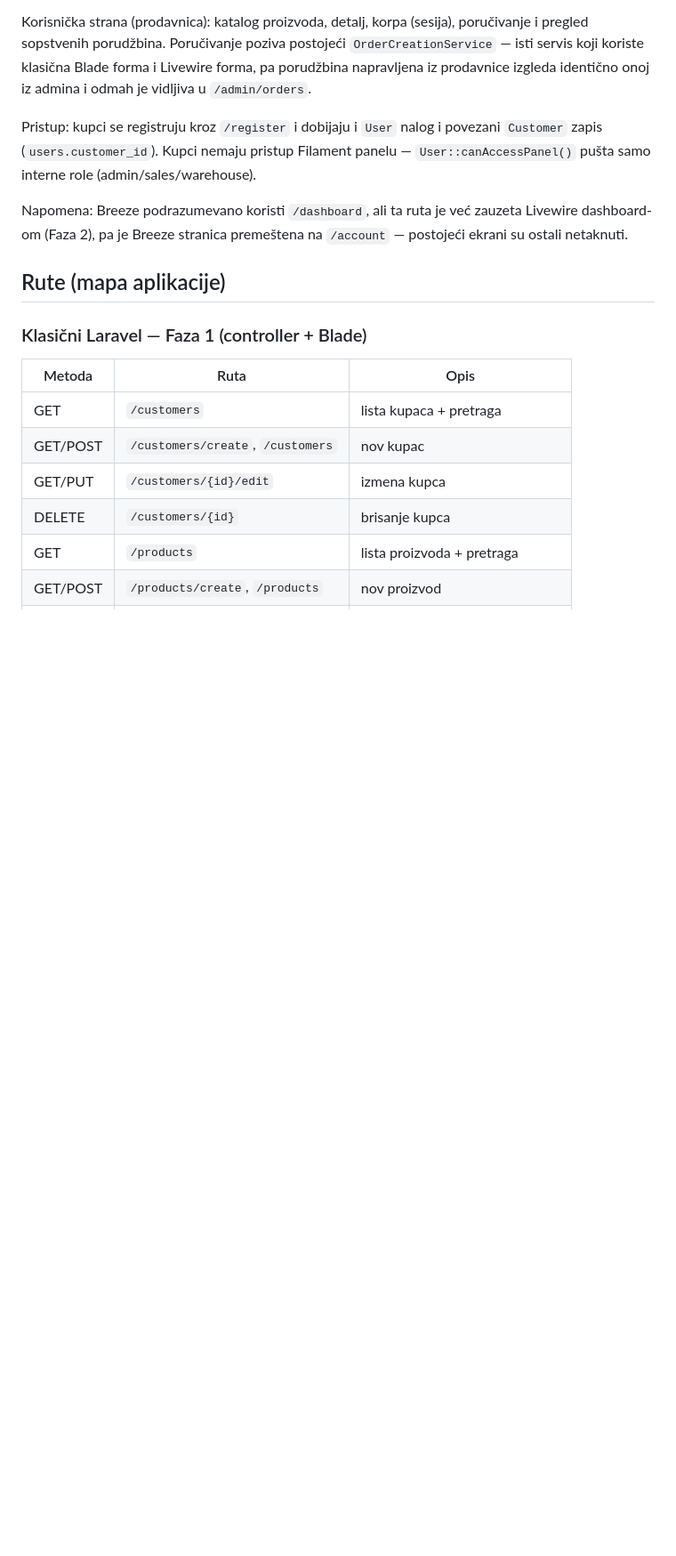
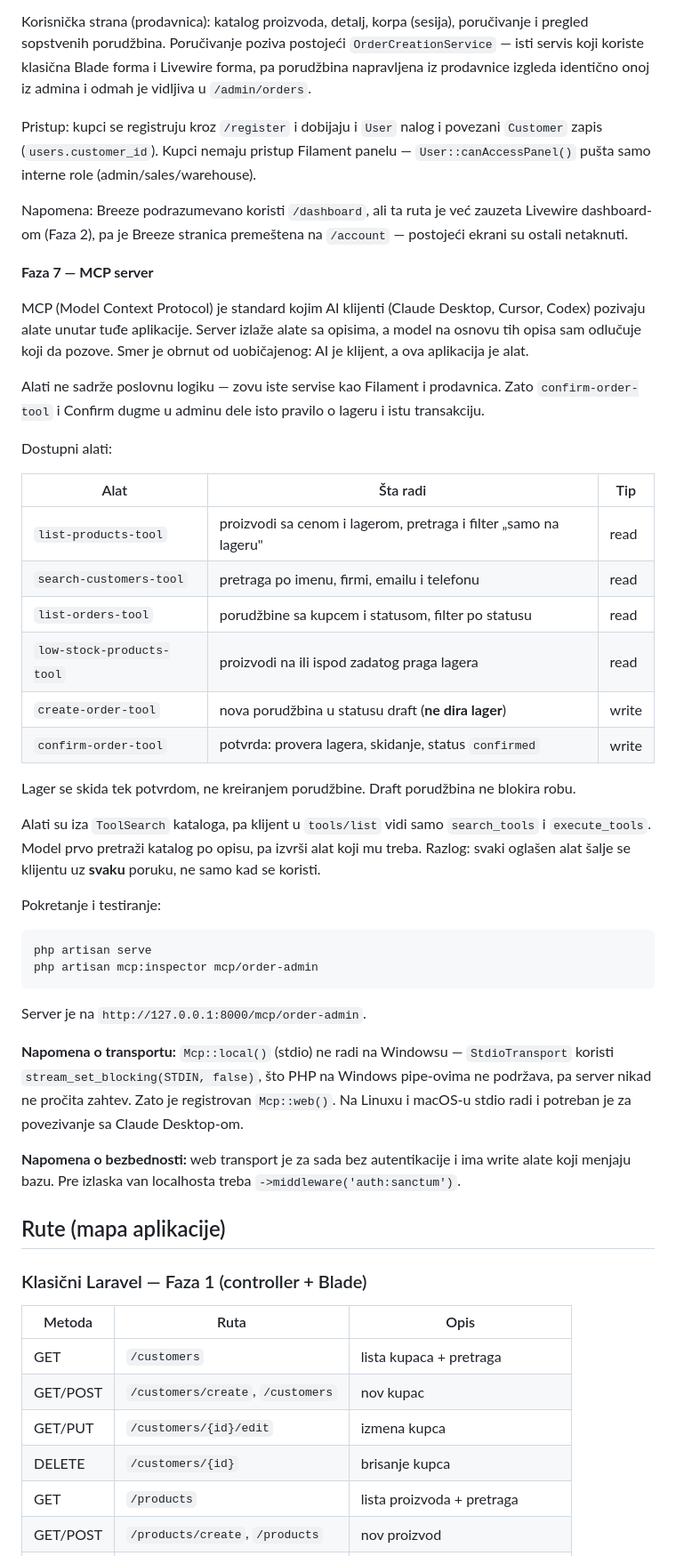
Before and after one commit to spasojewagner/mini-order-admin, a Markdown page: README.md, the part around one of its changes. Shown at 89% size. Rendered like a GitHub page; blank space fills up the shorter version.

Commit message:
docs: document MCP server and npm run build for tests

````diff
--- a/README.md
+++ b/README.md
@@ -73,6 +79,40 @@ Korisnička strana (prodavnica): katalog proizvoda, detalj, korpa (sesija), poru
 Pristup: kupci se registruju kroz `/register` i dobijaju i `User` nalog i povezani `Customer` zapis (`users.customer_id`). Kupci nemaju pristup Filament panelu — `User::canAccessPanel()` pušta samo interne role (admin/sales/warehouse).
 
 Napomena: Breeze podrazumevano koristi `/dashboard`, ali ta ruta je već zauzeta Livewire dashboard-om (Faza 2), pa je Breeze stranica premeštena na `/account` — postojeći ekrani su ostali netaknuti.
+
+**Faza 7 — MCP server**
+
+MCP (Model Context Protocol) je standard kojim AI klijenti (Claude Desktop, Cursor, Codex) pozivaju alate unutar tuđe aplikacije. Server izlaže alate sa opisima, a model na osnovu tih opisa sam odlučuje koji da pozove. Smer je obrnut od uobičajenog: AI je klijent, a ova aplikacija je alat.
+
+Alati ne sadrže poslovnu logiku — zovu iste servise kao Filament i prodavnica. Zato `confirm-order-tool` i Confirm dugme u adminu dele isto pravilo o lageru i istu transakciju.
+
+Dostupni alati:
+
+| Alat | Šta radi | Tip |
+|------|----------|-----|
+| `list-products-tool` | proizvodi sa cenom i lagerom, pretraga i filter „samo na lageru" | read |
+| `search-customers-tool` | pretraga po imenu, firmi, emailu i telefonu | read |
+| `list-orders-tool` | porudžbine sa kupcem i statusom, filter po statusu | read |
+| `low-stock-products-tool` | proizvodi na ili ispod zadatog praga lagera | read |
+| `create-order-tool` | nova porudžbina u statusu draft (**ne dira lager**) | write |
+| `confirm-order-tool` | potvrda: provera lagera, skidanje, status `confirmed` | write |
+
+Lager se skida tek potvrdom, ne kreiranjem porudžbine. Draft porudžbina ne blokira robu.
+
+Alati su iza `ToolSearch` kataloga, pa klijent u `tools/list` vidi samo `search_tools` i `execute_tools`. Model prvo pretraži katalog po opisu, pa izvrši alat koji mu treba. Razlog: svaki oglašen alat šalje se klijentu uz **svaku** poruku, ne samo kad se koristi.
+
+Pokretanje i testiranje:
+
+```
+php artisan serve
+php artisan mcp:inspector mcp/order-admin
+```
+
+Server je na `http://127.0.0.1:8000/mcp/order-admin`.
+
+**Napomena o transportu:** `Mcp::local()` (stdio) ne radi na Windowsu — `StdioTransport` koristi `stream_set_blocking(STDIN, false)`, što PHP na Windows pipe-ovima ne podržava, pa server nikad ne pročita zahtev. Zato je registrovan `Mcp::web()`. Na Linuxu i macOS-u stdio radi i potreban je za povezivanje sa Claude Desktop-om.
+
+**Napomena o bezbednosti:** web transport je za sada bez autentikacije i ima write alate koji menjaju bazu. Pre izlaska van localhosta treba `->middleware('auth:sanctum')`.
 
 ## Rute (mapa aplikacije)
 
````
Also changed, not shown: other parts of README.md (+25 -5 lines).
